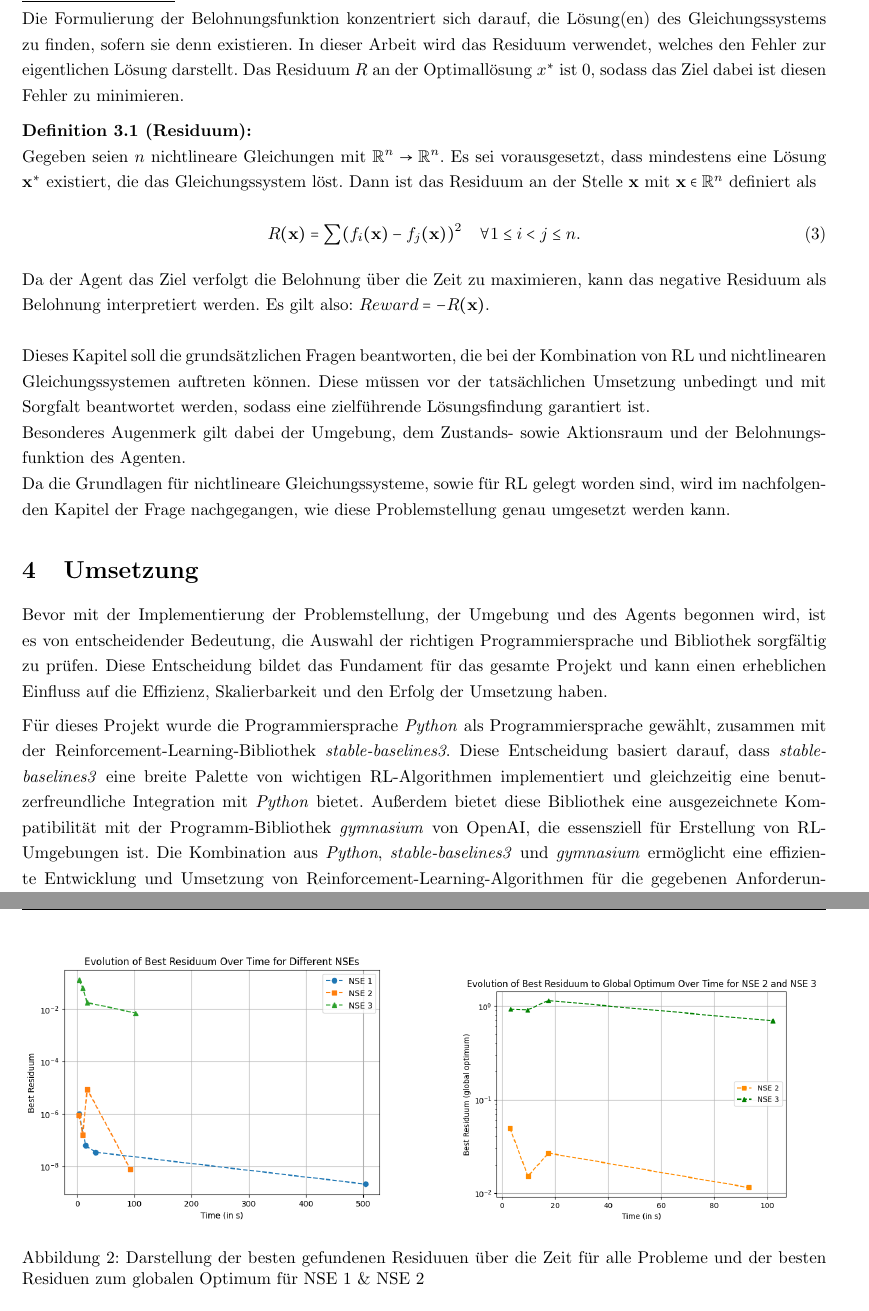
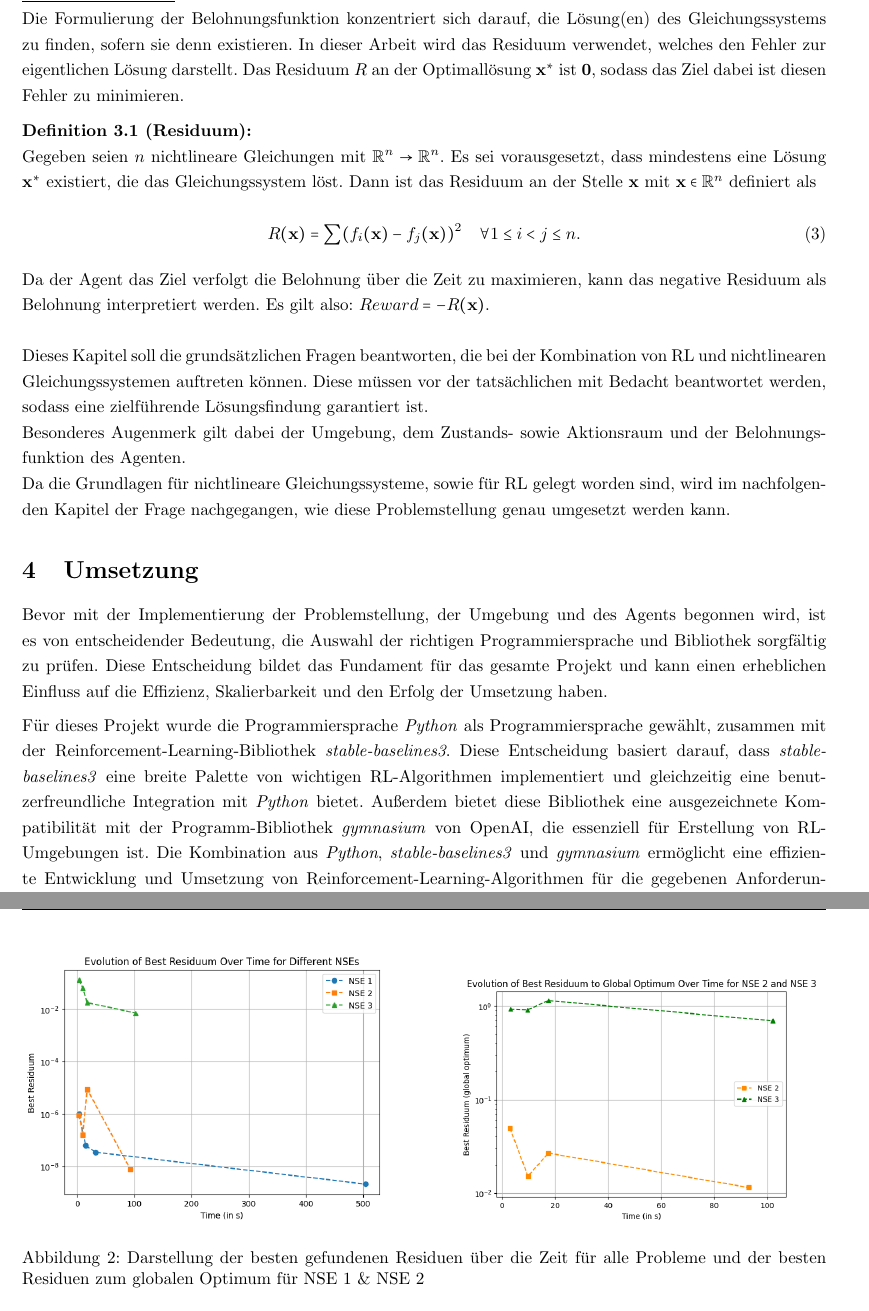
Before and after one commit to Nicolas2912/OuS_Projekt, a LaTeX paper (Projekt-Bericht/Solving_nse_with_RL_agent.tex): two parts of pages 7 and 14 of 19, joined at a grey line, cut so that both start at the same text. Compiled offline with pdfLaTeX.

Commit message:
Update ProjectBericht.tex

```diff
--- a/Projekt-Bericht/Solving_nse_with_RL_agent.tex
+++ b/Projekt-Bericht/Solving_nse_with_RL_agent.tex
@@ -344,7 +344,7 @@ Abhängig von der Dimensionalität des Problems kann der Agent aus einem kontinu
 \underline{Belohnungsfunktion:}
 \smallskip
 
-Die Formulierung der Belohnungsfunktion konzentriert sich darauf, die Lösung(en) des Gleichungssystems zu finden, sofern sie denn existieren. In dieser Arbeit wird das Residuum verwendet, welches den Fehler zur eigentlichen Lösung darstellt. Das Residuum $R$ an der Optimallösung $x^{\ast}$ ist $0$, sodass das Ziel dabei ist diesen Fehler zu minimieren.
+Die Formulierung der Belohnungsfunktion konzentriert sich darauf, die Lösung(en) des Gleichungssystems zu finden, sofern sie denn existieren. In dieser Arbeit wird das Residuum verwendet, welches den Fehler zur eigentlichen Lösung darstellt. Das Residuum $R$ an der Optimallösung $\mathbf{x}^{\ast}$ ist $\mathbf{0}$, sodass das Ziel dabei ist diesen Fehler zu minimieren.
 
 \begin{definition}[Residuum]
 	Gegeben seien $n$ nichtlineare Gleichungen mit $\mathbb{R}^n \rightarrow \mathbb{R}^n$. Es sei vorausgesetzt, dass mindestens eine Lösung $\mathbf{x}^{\ast}$ existiert, die das Gleichungssystem löst. Dann ist das Residuum an der Stelle $\mathbf{x}$ mit $\mathbf{x} \in \mathbb{R}^n$ definiert als
@@ -357,7 +357,7 @@ Die Formulierung der Belohnungsfunktion konzentriert sich darauf, die Lösung(en
 Da der Agent das Ziel verfolgt die Belohnung über die Zeit zu maximieren, kann das negative Residuum als Belohnung interpretiert werden. Es gilt also: $Reward = -R(\mathbf{x})$.
 \\
 
-Dieses Kapitel soll die grundsätzlichen Fragen beantworten, die bei der Kombination von RL und nichtlinearen Gleichungssystemen auftreten können. Diese müssen vor der tatsächlichen Umsetzung unbedingt und mit Sorgfalt beantwortet werden, sodass eine zielführende Lösungsfindung garantiert ist.
+Dieses Kapitel soll die grundsätzlichen Fragen beantworten, die bei der Kombination von RL und nichtlinearen Gleichungssystemen auftreten können. Diese müssen vor der tatsächlichen mit Bedacht beantwortet werden, sodass eine zielführende Lösungsfindung garantiert ist.
 
 Besonderes Augenmerk gilt dabei der Umgebung, dem Zustands- sowie Aktionsraum und der Belohnungsfunktion des Agenten.
 
@@ -368,7 +368,7 @@ Da die Grundlagen für nichtlineare Gleichungssysteme, sowie für RL gelegt word
 Bevor mit der Implementierung der Problemstellung, der Umgebung und des Agents begonnen wird, ist es von entscheidender Bedeutung, die Auswahl der richtigen Programmiersprache und Bibliothek sorgfältig zu prüfen. Diese Entscheidung bildet das Fundament für das gesamte Projekt und kann einen erheblichen Einfluss auf die Effizienz, Skalierbarkeit und den Erfolg der Umsetzung haben.
 \medskip
 
-Für dieses Projekt wurde die Programmiersprache \textit{Python} als Programmiersprache gewählt, zusammen mit der Reinforcement-Learning-Bibliothek \textit{stable-baselines3}. Diese Entscheidung basiert darauf, dass \textit{stable-baselines3} eine breite Palette von wichtigen RL-Algorithmen implementiert und gleichzeitig eine benutzerfreundliche Integration mit \textit{Python} bietet. Außerdem bietet diese Bibliothek eine ausgezeichnete Kompatibilität mit der Programm-Bibliothek \textit{gymnasium} von OpenAI, die essensziell für Erstellung von RL-Umgebungen ist. Die Kombination aus \textit{Python}, \textit{stable-baselines3} und \textit{gymnasium} ermöglicht eine effiziente Entwicklung und Umsetzung von Reinforcement-Learning-Algorithmen für die gegebenen Anforderungen des Projekts (vgl. \cite{Raffin2021}, vgl. \cite{Towers2023}). Der Programm-Code kann im folgenden Repository eingesehen werden: \url{https://github.com/Nicolas2912/OuS_Projekt}.
+Für dieses Projekt wurde die Programmiersprache \textit{Python} als Programmiersprache gewählt, zusammen mit der Reinforcement-Learning-Bibliothek \textit{stable-baselines3}. Diese Entscheidung basiert darauf, dass \textit{stable-baselines3} eine breite Palette von wichtigen RL-Algorithmen implementiert und gleichzeitig eine benutzerfreundliche Integration mit \textit{Python} bietet. Außerdem bietet diese Bibliothek eine ausgezeichnete Kompatibilität mit der Programm-Bibliothek \textit{gymnasium} von OpenAI, die essenziell für Erstellung von RL-Umgebungen ist. Die Kombination aus \textit{Python}, \textit{stable-baselines3} und \textit{gymnasium} ermöglicht eine effiziente Entwicklung und Umsetzung von Reinforcement-Learning-Algorithmen für die gegebenen Anforderungen des Projekts (vgl. \cite{Raffin2021}, vgl. \cite{Towers2023}). Der Programm-Code kann im folgenden Repository eingesehen werden: \url{https://github.com/Nicolas2912/OuS_Projekt}.
 \\
 
 Für die Umsetzung des Agenten bzw. der Umgebung sind folgende Methoden für die Problemstellung relevant:
@@ -732,7 +732,7 @@ Für den Ansatz und für die gegebenen Problemstellungen haben sich folgende Erg
 		%\caption{Darstellung der besten\\ gefundenen Residuen zum globalen\\ Optimum über die Zeit}
 		\label{fig:bestresiduum_globaloptimum_time_nse1-2}
 	\end{subfigure}
-	\caption{Darstellung der besten gefundenen Residuuen über die Zeit für alle Probleme und der besten Residuen zum globalen Optimum für NSE 1 \& NSE 2}
+	\caption{Darstellung der besten gefundenen Residuen über die Zeit für alle Probleme und der besten Residuen zum globalen Optimum für NSE 1 \& NSE 2}
 	\label{fig:zusammenstellung}
 \end{figure}
 
```
Also changed, not shown: Projekt-Bericht/Solving_nse_with_RL_agent.tex (14 more changed lines).
